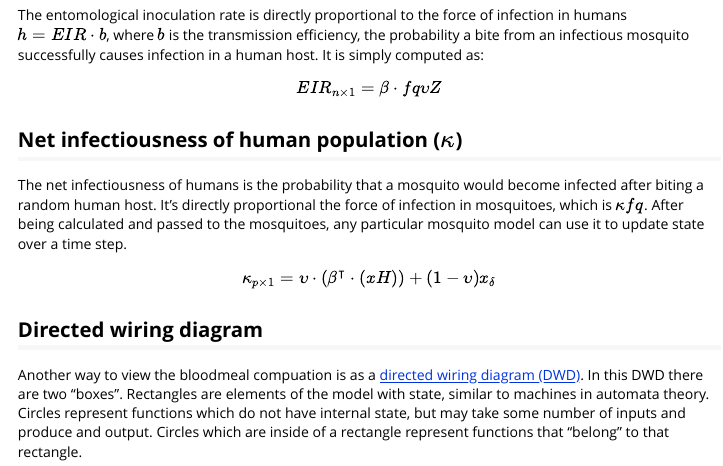
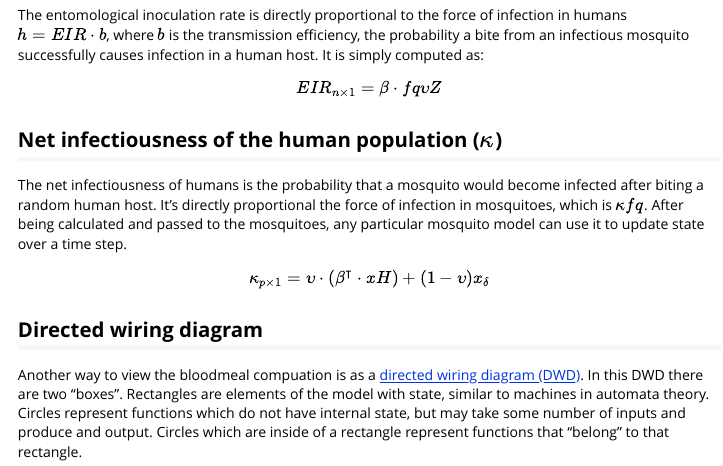
Before and after one commit to dd-harp/MicroMoB, an R Markdown document (vignettes/bloodmeal.Rmd): the page in a window 1100 px wide, from 1960 px down. Rendered offline with R 4.5, knitr and Pandoc, with nearby package versions.

Commit message:
correct minor typos

```diff
--- a/vignettes/bloodmeal.Rmd
+++ b/vignettes/bloodmeal.Rmd
@@ -99,7 +99,7 @@ causes infection in a human host. It is simply computed as:
 EIR_{n\times 1} = \beta \cdot fq\upsilon Z
 \end{equation}
 
-## Net infectiousness of human population ($\kappa$)
+## Net infectiousness of the human population ($\kappa$)
 
 The net infectiousness of humans is the probability that a mosquito would become infected
 after biting a random human host. It's directly proportional the force of infection in mosquitoes,
```
Also changed, not shown: vignettes/bloodmeal.Rmd (2 more changed lines).
